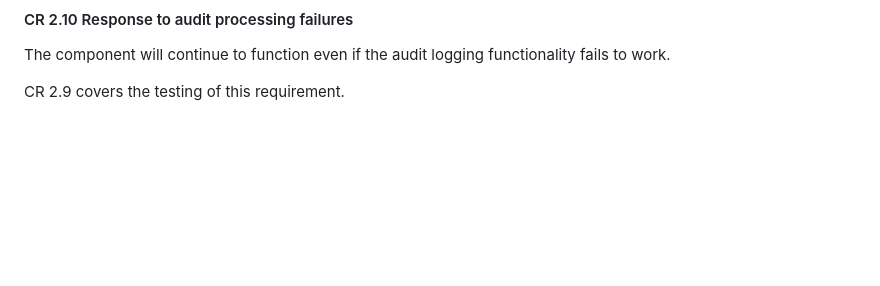
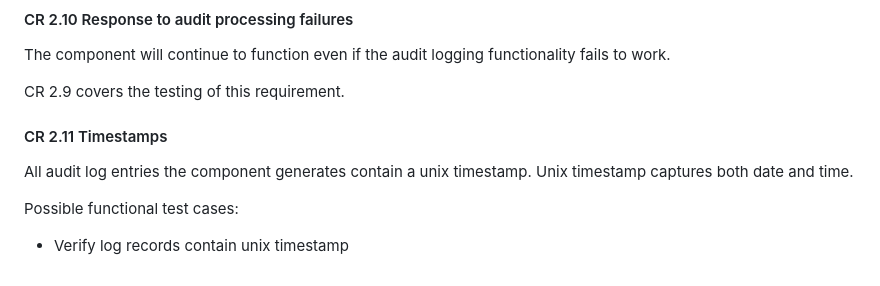
Before and after one commit to ValtteriL/iec62443-svv-demo, a Markdown page: SVV-1.md, the part around the change. Rendered like a GitHub page; blank space fills up the shorter version.

Commit message:
Add CR2.11 description

```diff
--- a/SVV-1.md
+++ b/SVV-1.md
@@ -203,3 +203,10 @@ Possible functional test cases:
 The component will continue to function even if the audit logging functionality fails to work.
 
 CR 2.9 covers the testing of this requirement.
+
+#### CR 2.11 Timestamps
+
+All audit log entries the component generates contain a unix timestamp. Unix timestamp captures both date and time.
+
+Possible functional test cases:
+- Verify log records contain unix timestamp
```
